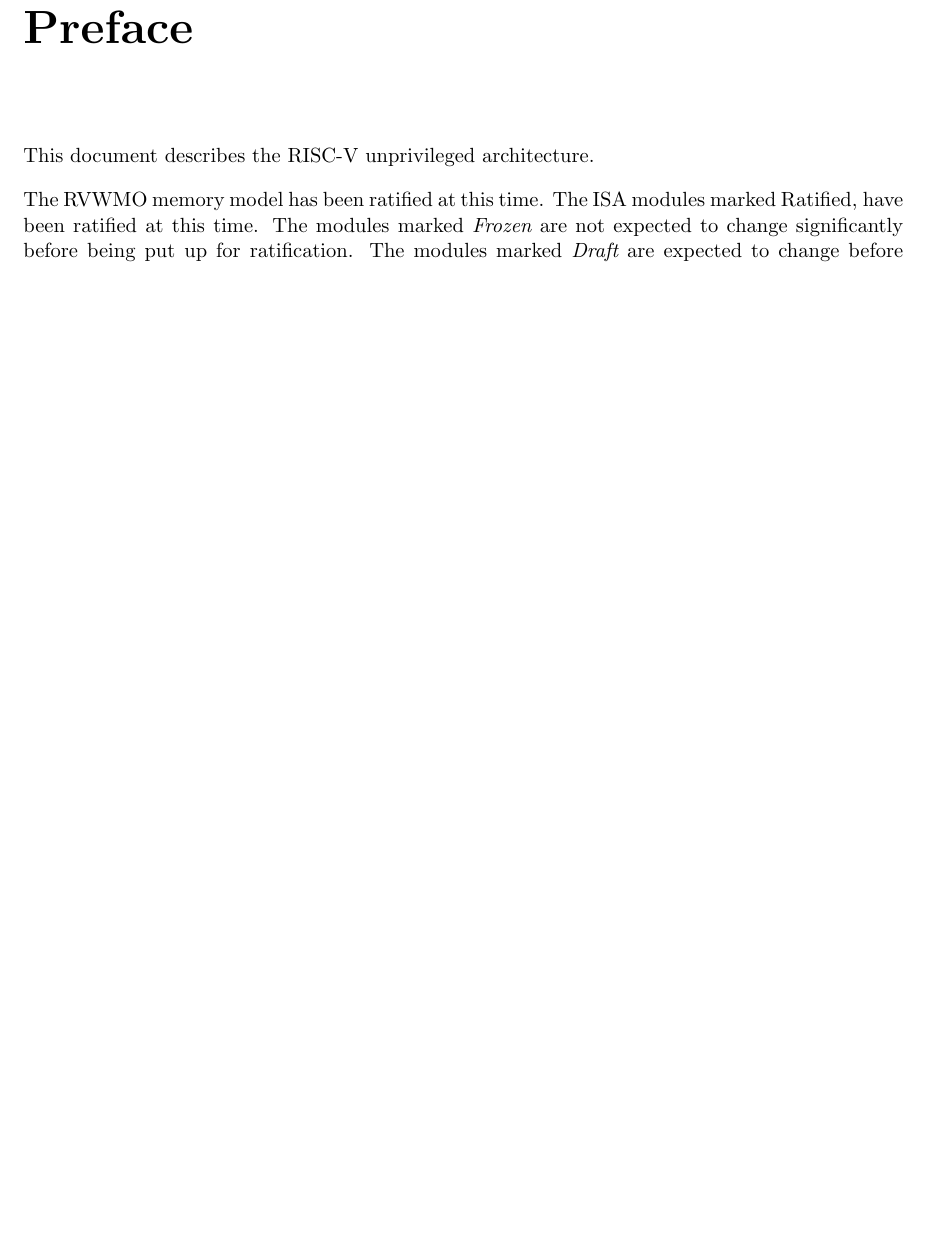
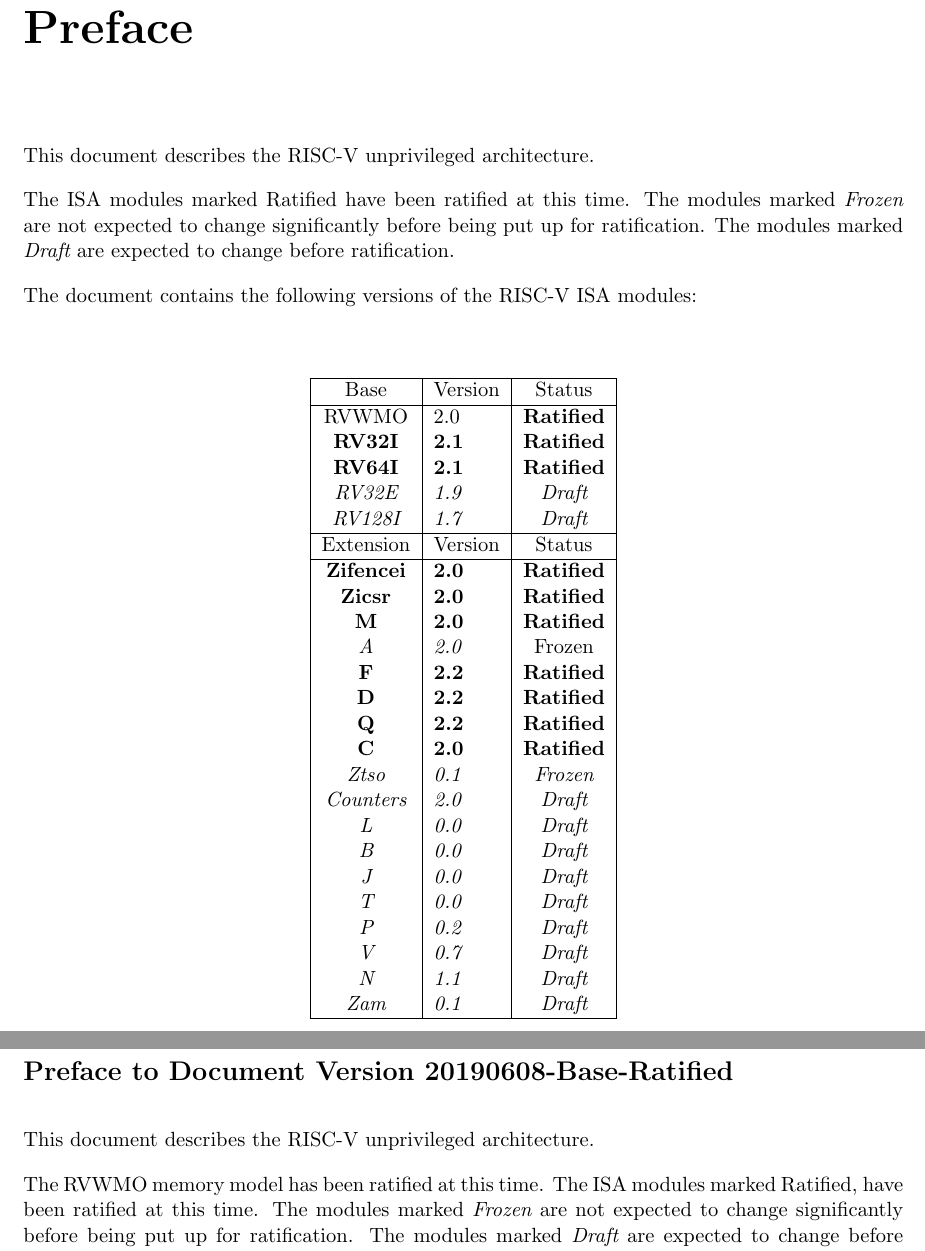
Before and after one commit to riscv/riscv-isa-manual, a LaTeX thesis (src/riscv-spec.tex, which reads src/preface.tex): part of page 3 of 234 before the commit and two parts of pages 3 and 4 of 234 after it, the two joined at a grey line, cut so that both start at the same text, the shorter picture padded with empty space. Compiled offline with pdfLaTeX.

Commit message:
Bump version of unprivileged spec to 20190621-draft

```diff
--- a/src/preface.tex
+++ b/src/preface.tex
@@ -1,4 +1,54 @@
 \chapter{Preface}
+
+This document describes the RISC-V unprivileged architecture.
+
+The ISA modules marked Ratified have been ratified at this time.  The modules
+marked {\em Frozen} are not expected to change significantly before being put
+up for ratification.  The modules marked {\em Draft} are expected to change
+before ratification.
+
+The document contains the following versions of the RISC-V ISA modules:
+
+{
+\begin{table}[hbt]
+  \centering
+  \begin{tabular}{|c|l|c|}
+    \hline
+    Base           & Version & Status\\
+    \hline
+    RVWMO          & 2.0 & \bf Ratified   \\
+    \bf RV32I      & \bf 2.1 & \bf Ratified \\
+    \bf RV64I      & \bf 2.1 & \bf Ratified \\
+    \em RV32E      & \em 1.9 & \em Draft \\
+    \em RV128I     & \em 1.7 & \em Draft \\
+    \hline
+    Extension      & Version & Status \\
+    \hline
+    \bf Zifencei   & \bf 2.0 & \bf Ratified \\
+    \bf Zicsr      & \bf 2.0 & \bf Ratified \\
+    \bf M          & \bf 2.0 & \bf Ratified \\
+    \em A          & \em 2.0 &  Frozen \\
+    \bf F          & \bf 2.2 & \bf Ratified \\
+    \bf D          & \bf 2.2 & \bf Ratified \\
+    \bf Q          & \bf 2.2 & \bf Ratified \\
+    \bf C          & \bf 2.0 & \bf Ratified \\
+    \em Ztso       & \em 0.1 & \em Frozen \\
+    \em Counters   & \em 2.0 & \em Draft \\
+    \em L          & \em 0.0 & \em Draft \\
+    \em B          & \em 0.0 & \em Draft \\
+    \em J          & \em 0.0 & \em Draft \\
+    \em T          & \em 0.0 & \em Draft \\
+    \em P          & \em 0.2 & \em Draft \\
+    \em V          & \em 0.7 & \em Draft \\
+    \em N          & \em 1.1 & \em Draft \\
+    \em Zam        & \em 0.1 & \em Draft \\
+    \hline
+  \end{tabular}
+\end{table}
+}
+
+
+\section*{Preface to Document Version 20190608-Base-Ratified}
 
 This document describes the RISC-V unprivileged architecture.
 
--- a/src/riscv-spec.tex
+++ b/src/riscv-spec.tex
@@ -10,8 +10,8 @@
 
 \input{preamble}
 
-\newcommand{\specrev}{\mbox{20190608-Base-Ratified}}
-\newcommand{\specmonthyear}{\mbox{March 2019}}
+\newcommand{\specrev}{\mbox{20190621-{\em draft}}}
+\newcommand{\specmonthyear}{\mbox{June 2019}}
 
 \begin{document}
 
```
